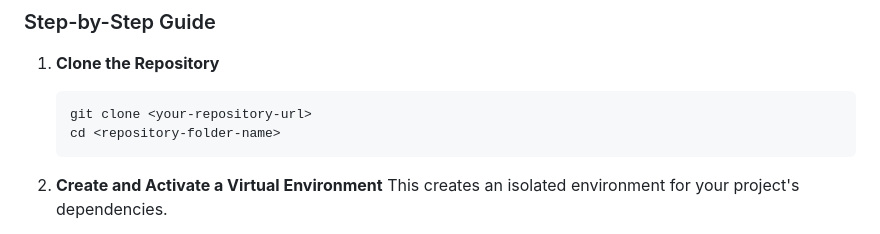
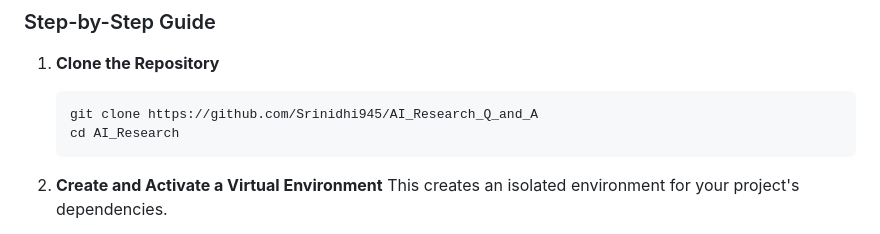
Before and after one commit to sneha2835/AI_Chatbot, a Markdown page: README.md, the part around the change. Drawn GitHub-style.

````diff
--- a/README.md
+++ b/README.md
@@ -46,8 +46,8 @@ Follow these steps to get the application running on your local machine.
 1.  **Clone the Repository**
 
     ```bash
-    git clone <your-repository-url>
-    cd <repository-folder-name>
+    git clone https://github.com/Srinidhi945/AI_Research_Q_and_A
+    cd AI_Research
     ```
 
 2.  **Create and Activate a Virtual Environment**
````
